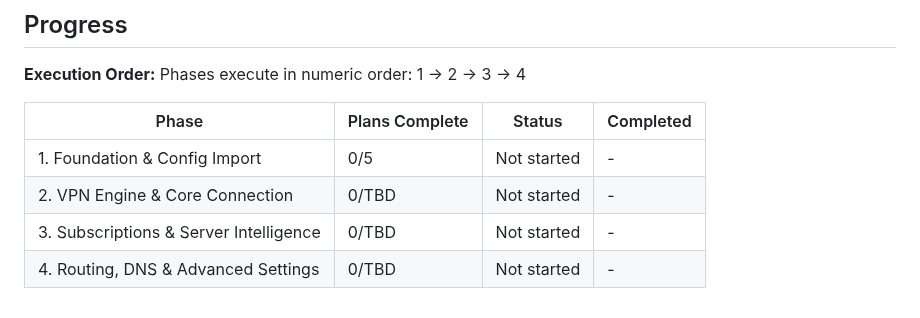
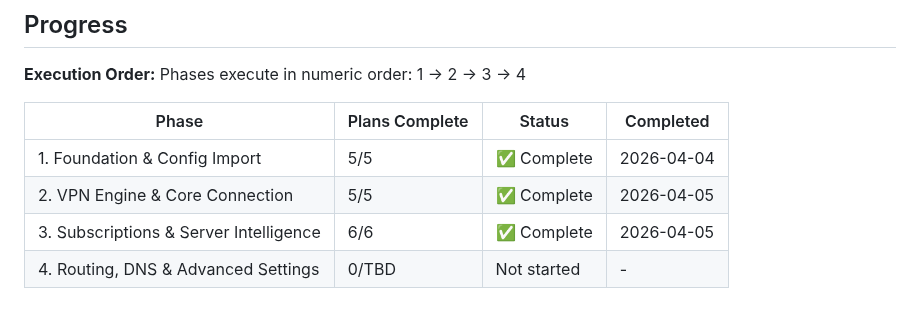
Before and after one commit to arggh-22/arma_app, a Markdown page: .planning/ROADMAP.md, the part around one of its changes. Rendered like a GitHub page.

```diff
--- a/.planning/ROADMAP.md
+++ b/.planning/ROADMAP.md
@@ -102,7 +102,7 @@ Phases execute in numeric order: 1 → 2 → 3 → 4
 
 | Phase | Plans Complete | Status | Completed |
 |-------|----------------|--------|-----------|
-| 1. Foundation & Config Import | 0/5 | Not started | - |
-| 2. VPN Engine & Core Connection | 0/TBD | Not started | - |
-| 3. Subscriptions & Server Intelligence | 0/TBD | Not started | - |
+| 1. Foundation & Config Import | 5/5 | ✅ Complete | 2026-04-04 |
+| 2. VPN Engine & Core Connection | 5/5 | ✅ Complete | 2026-04-05 |
+| 3. Subscriptions & Server Intelligence | 6/6 | ✅ Complete | 2026-04-05 |
 | 4. Routing, DNS & Advanced Settings | 0/TBD | Not started | - |
```
Also changed, not shown: other parts of .planning/ROADMAP.md (+3 -3 lines), .planning/STATE.md (+9 -9 lines).
